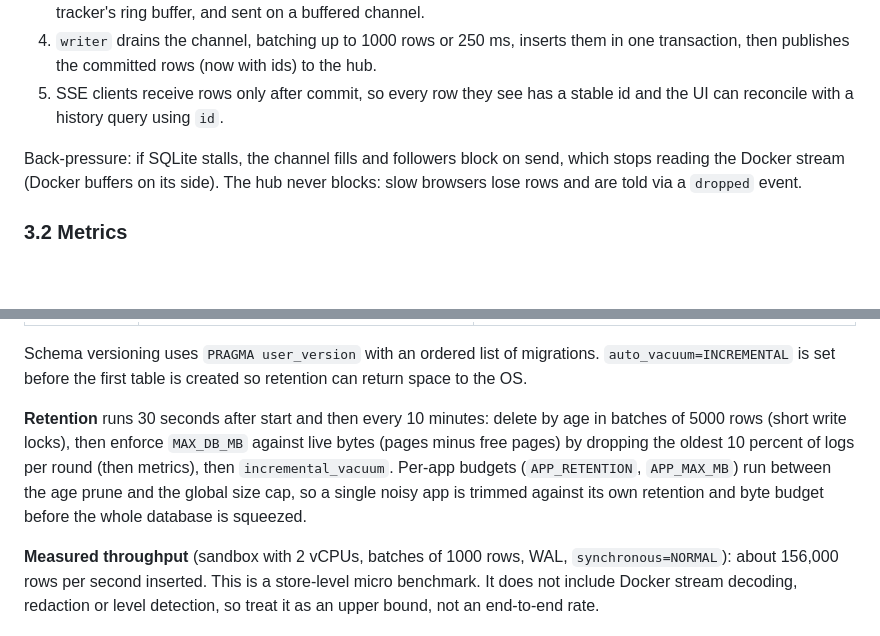
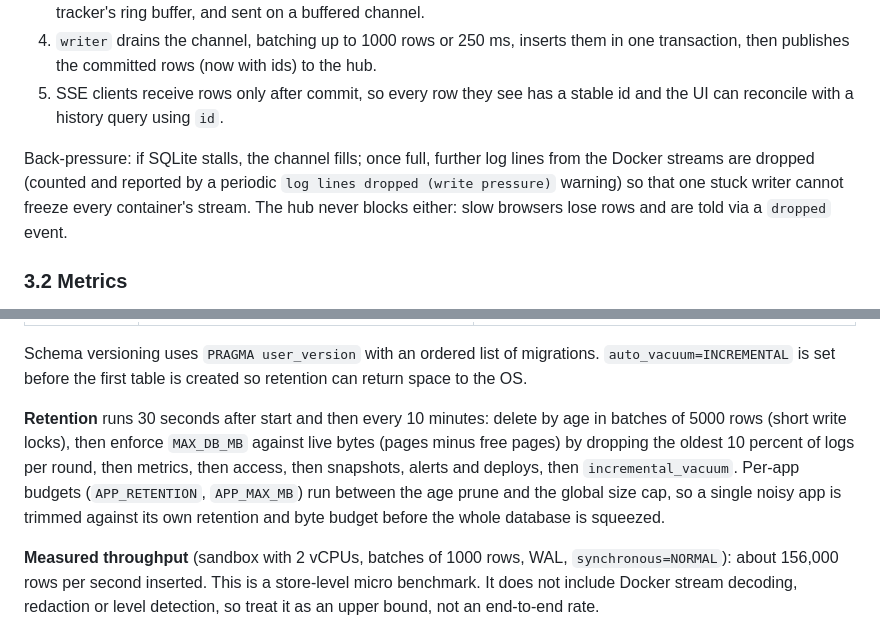
Before and after one commit to hacrex/CapScope, a Markdown page: docs/ARCHITECTURE.md, 2 parts joined by grey strips. Rendered like a GitHub page; blank space fills up the shorter version.

Commit message:
Sync docs with post-V9 behavior fixes
- ARCHITECTURE: back-pressure now drops log lines under write pressure instead of blocking Docker stream readers; retention size-cap trims logs, metrics, access, snapshots, alerts and deploys
- README: MAX_DB_MB description updated to list all trimmed tables

```diff
--- a/docs/ARCHITECTURE.md
+++ b/docs/ARCHITECTURE.md
@@ -48,7 +48,7 @@ CapScope is one Go process with four jobs: watch Docker, store what it sees, ser
 4. `writer` drains the channel, batching up to 1000 rows or 250 ms, inserts them in one transaction, then publishes the committed rows (now with ids) to the hub.
 5. SSE clients receive rows only after commit, so every row they see has a stable id and the UI can reconcile with a history query using `id`.
 
-Back-pressure: if SQLite stalls, the channel fills and followers block on send, which stops reading the Docker stream (Docker buffers on its side). The hub never blocks: slow browsers lose rows and are told via a `dropped` event.
+Back-pressure: if SQLite stalls, the channel fills; once full, further log lines from the Docker streams are dropped (counted and reported by a periodic `log lines dropped (write pressure)` warning) so that one stuck writer cannot freeze every container's stream. The hub never blocks either: slow browsers lose rows and are told via a `dropped` event.
 
 ### 3.2 Metrics
 
@@ -143,7 +143,7 @@ SQLite via `mattn/go-sqlite3` (cgo). WAL mode, `synchronous=NORMAL`, `busy_timeo
 
 Schema versioning uses `PRAGMA user_version` with an ordered list of migrations. `auto_vacuum=INCREMENTAL` is set before the first table is created so retention can return space to the OS.
 
-**Retention** runs 30 seconds after start and then every 10 minutes: delete by age in batches of 5000 rows (short write locks), then enforce `MAX_DB_MB` against live bytes (pages minus free pages) by dropping the oldest 10 percent of logs per round (then metrics), then `incremental_vacuum`. Per-app budgets (`APP_RETENTION`, `APP_MAX_MB`) run between the age prune and the global size cap, so a single noisy app is trimmed against its own retention and byte budget before the whole database is squeezed.
+**Retention** runs 30 seconds after start and then every 10 minutes: delete by age in batches of 5000 rows (short write locks), then enforce `MAX_DB_MB` against live bytes (pages minus free pages) by dropping the oldest 10 percent of logs per round, then metrics, then access, then snapshots, alerts and deploys, then `incremental_vacuum`. Per-app budgets (`APP_RETENTION`, `APP_MAX_MB`) run between the age prune and the global size cap, so a single noisy app is trimmed against its own retention and byte budget before the whole database is squeezed.
 
 **Measured throughput** (sandbox with 2 vCPUs, batches of 1000 rows, WAL, `synchronous=NORMAL`): about 156,000 rows per second inserted. This is a store-level micro benchmark. It does not include Docker stream decoding, redaction or level detection, so treat it as an upper bound, not an end-to-end rate.
 
```
Also changed, not shown: README.md (+1 -1 lines).
